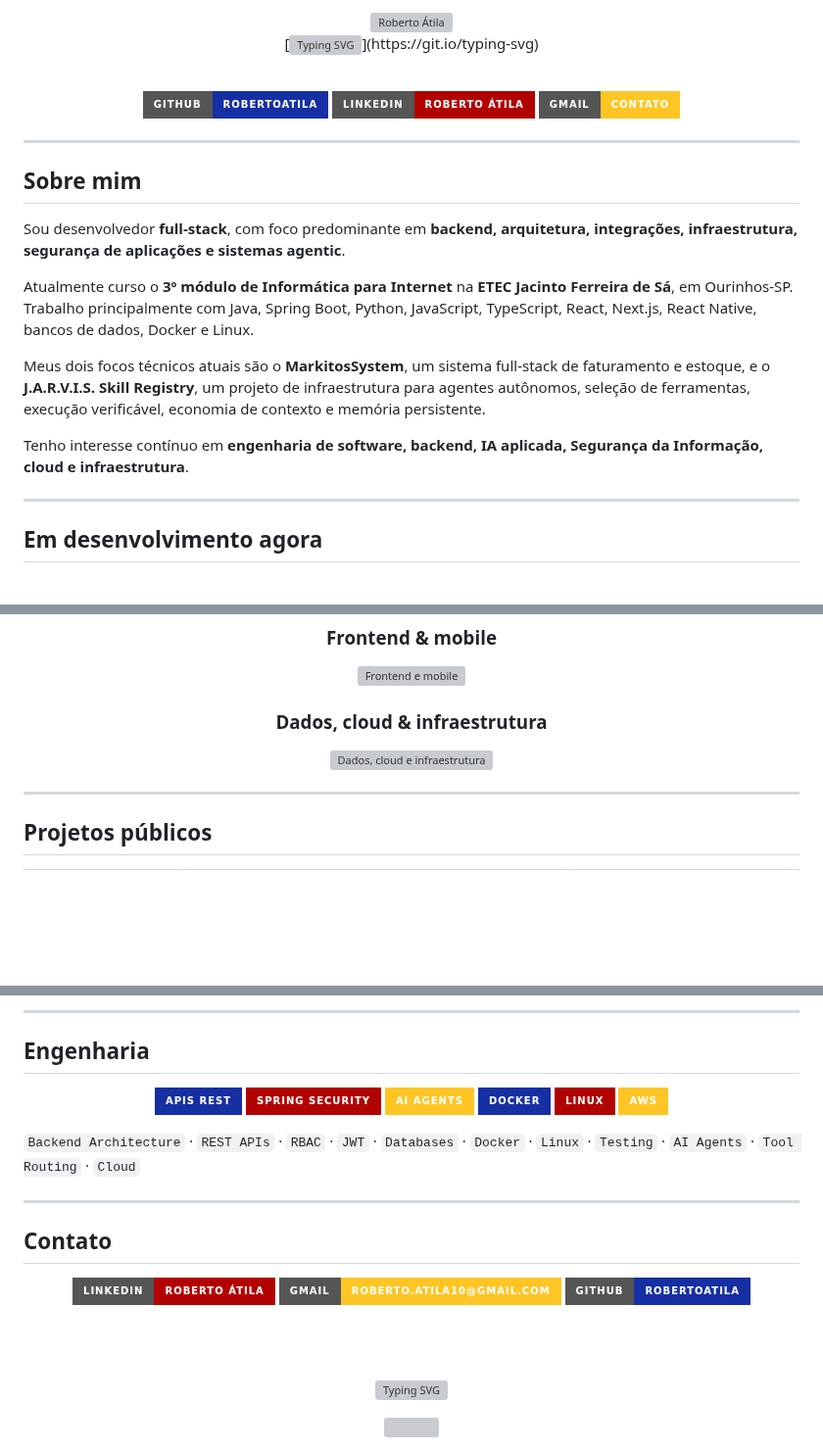
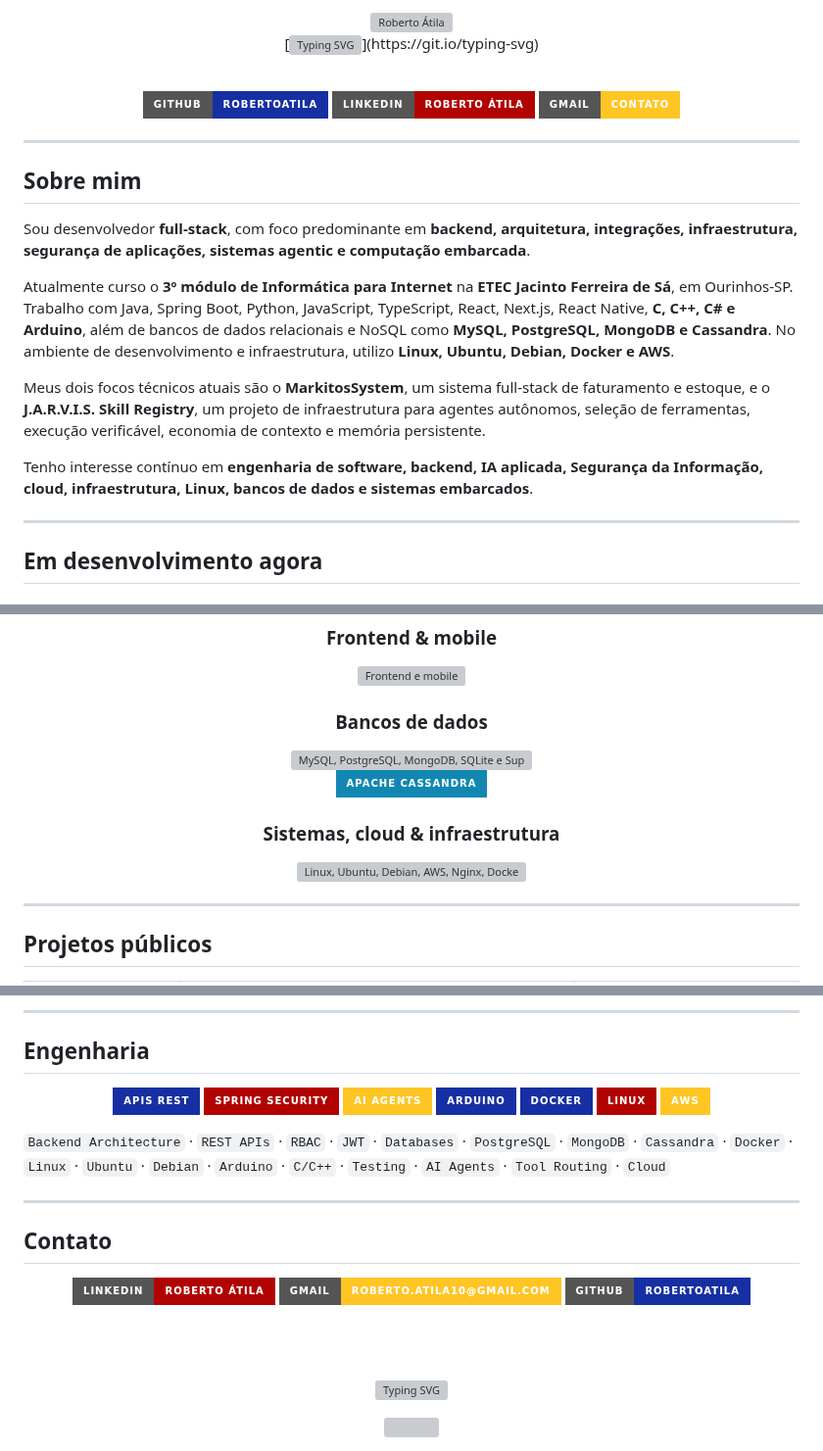
Before and after one commit to robertoatila/robertoatila, a Markdown page: README.md, 3 parts joined by grey strips. Shown at 98% size. Rendered like a GitHub page; badges without logos; blank space fills up the shorter version; grey boxes are pictures that could not be loaded.

Commit message:
docs: expand profile technology stack

```diff
--- a/README.md
+++ b/README.md
@@ -18,13 +18,13 @@
 
 ## Sobre mim
 
-Sou desenvolvedor **full-stack**, com foco predominante em **backend, arquitetura, integrações, infraestrutura, segurança de aplicações e sistemas agentic**.
+Sou desenvolvedor **full-stack**, com foco predominante em **backend, arquitetura, integrações, infraestrutura, segurança de aplicações, sistemas agentic e computação embarcada**.
 
-Atualmente curso o **3º módulo de Informática para Internet** na **ETEC Jacinto Ferreira de Sá**, em Ourinhos-SP. Trabalho principalmente com Java, Spring Boot, Python, JavaScript, TypeScript, React, Next.js, React Native, bancos de dados, Docker e Linux.
+Atualmente curso o **3º módulo de Informática para Internet** na **ETEC Jacinto Ferreira de Sá**, em Ourinhos-SP. Trabalho com Java, Spring Boot, Python, JavaScript, TypeScript, React, Next.js, React Native, **C, C++, C# e Arduino**, além de bancos de dados relacionais e NoSQL como **MySQL, PostgreSQL, MongoDB e Cassandra**. No ambiente de desenvolvimento e infraestrutura, utilizo **Linux, Ubuntu, Debian, Docker e AWS**.
 
 Meus dois focos técnicos atuais são o **MarkitosSystem**, um sistema full-stack de faturamento e estoque, e o **J.A.R.V.I.S. Skill Registry**, um projeto de infraestrutura para agentes autônomos, seleção de ferramentas, execução verificável, economia de contexto e memória persistente.
 
-Tenho interesse contínuo em **engenharia de software, backend, IA aplicada, Segurança da Informação, cloud e infraestrutura**.
+Tenho interesse contínuo em **engenharia de software, backend, IA aplicada, Segurança da Informação, cloud, infraestrutura, Linux, bancos de dados e sistemas embarcados**.
 
 ---
 
@@ -72,9 +76,17 @@ Tenho interesse contínuo em **engenharia de software, backend, IA aplicada, Seg
 
 <img src="https://skillicons.dev/icons?i=js,ts,react,nextjs,tailwind,html,css&theme=dark" alt="Frontend e mobile" />
 
-### Dados, cloud & infraestrutura
+### Bancos de dados
 
-<img src="https://skillicons.dev/icons?i=mysql,sqlite,supabase,aws,linux,nginx,docker,git,github&theme=dark" alt="Dados, cloud e infraestrutura" />
+<img src="https://skillicons.dev/icons?i=mysql,postgres,mongodb,sqlite,supabase&theme=dark" alt="MySQL, PostgreSQL, MongoDB, SQLite e Supabase" />
+
+<br/>
+
+<img height="34" src="https://img.shields.io/badge/Apache%20Cassandra-1287B1?style=for-the-badge&logo=apachecassandra&logoColor=white" alt="Apache Cassandra" />
+
+### Sistemas, cloud & infraestrutura
+
+<img src="https://skillicons.dev/icons?i=linux,ubuntu,debian,aws,nginx,docker,git,github&theme=dark" alt="Linux, Ubuntu, Debian, AWS, Nginx, Docker, Git e GitHub" />
 
 </div>
 
@@ -117,13 +129,14 @@ Tenho interesse contínuo em **engenharia de software, backend, IA aplicada, Seg
 ![REST](https://img.shields.io/badge/APIs_REST-162FA3?style=for-the-badge)
 ![Spring Security](https://img.shields.io/badge/Spring_Security-B10302?style=for-the-badge&logo=springsecurity&logoColor=white)
 ![AI Agents](https://img.shields.io/badge/AI_Agents-FFC525?style=for-the-badge&logo=python&logoColor=111111)
+![Arduino](https://img.shields.io/badge/Arduino-162FA3?style=for-the-badge&logo=arduino&logoColor=white)
 ![Docker](https://img.shields.io/badge/Docker-162FA3?style=for-the-badge&logo=docker&logoColor=white)
 ![Linux](https://img.shields.io/badge/Linux-B10302?style=for-the-badge&logo=linux&logoColor=white)
 ![AWS](https://img.shields.io/badge/AWS-FFC525?style=for-the-badge&logo=amazonwebservices&logoColor=111111)
 
 </div>
 
-`Backend Architecture` · `REST APIs` · `RBAC` · `JWT` · `Databases` · `Docker` · `Linux` · `Testing` · `AI Agents` · `Tool Routing` · `Cloud`
+`Backend Architecture` · `REST APIs` · `RBAC` · `JWT` · `Databases` · `PostgreSQL` · `MongoDB` · `Cassandra` · `Docker` · `Linux` · `Ubuntu` · `Debian` · `Arduino` · `C/C++` · `Testing` · `AI Agents` · `Tool Routing` · `Cloud`
 
 ---
 
```
Also changed, not shown: other parts of README.md (+8 -4 lines).
